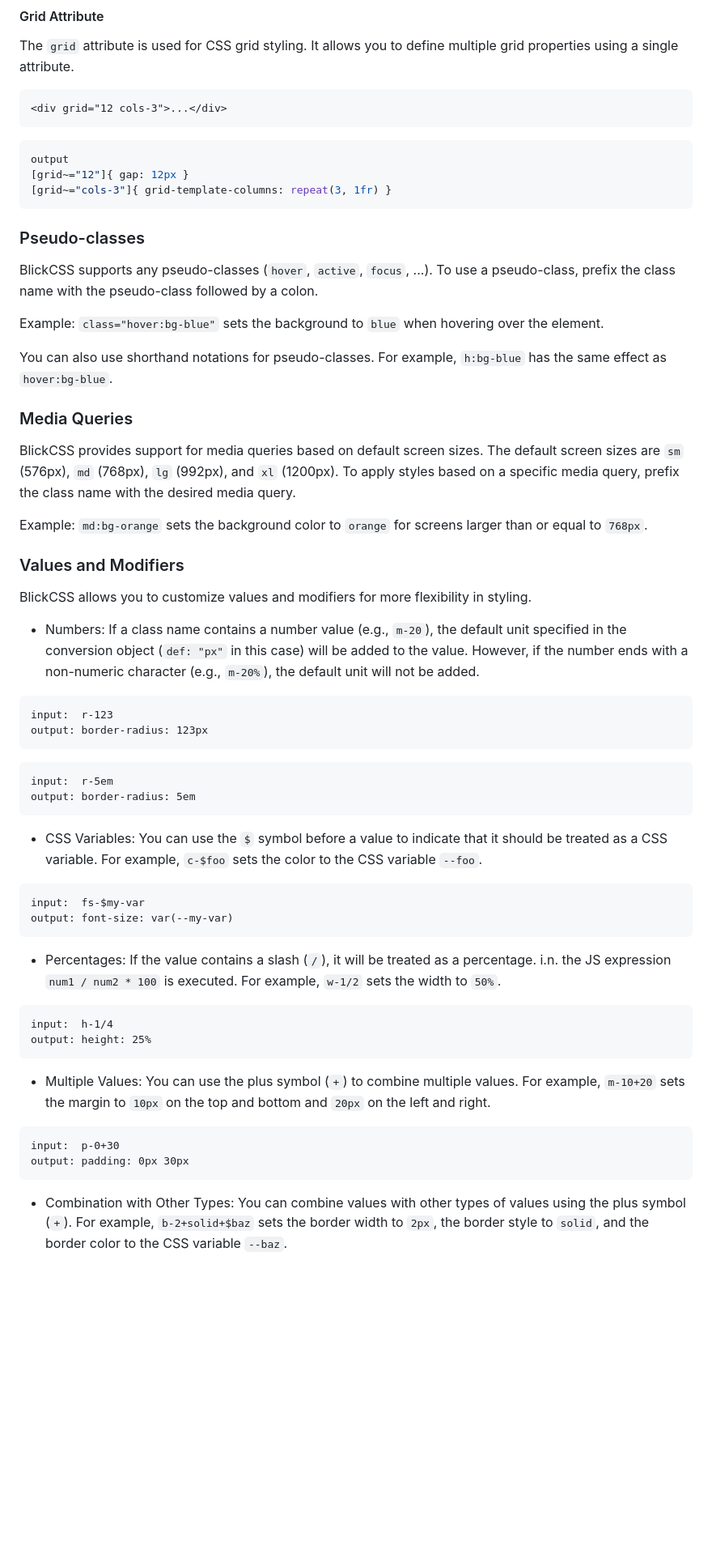
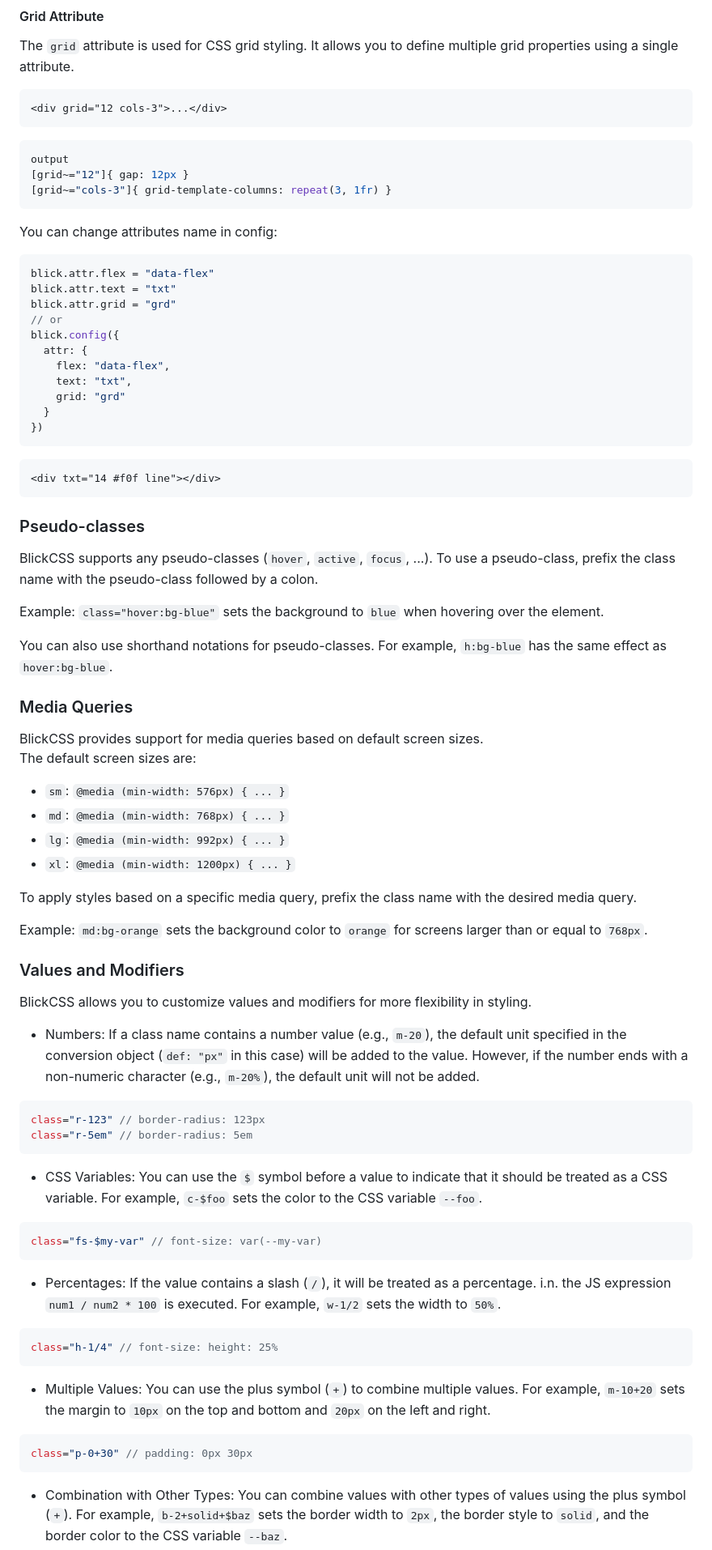
Before and after one commit to ghtx280/blickcss, a Markdown page: README.md, the part around one of its changes. Shown at 81% size. GitHub-like rendering; blank space fills up the shorter version.

````diff
--- a/README.md
+++ b/README.md
@@ -248,7 +248,27 @@ output
 [grid~="cols-3"]{ grid-template-columns: repeat(3, 1fr) }
 ```
 
+You can change attributes name in config:
+
+```js
+blick.attr.flex = "data-flex"
+blick.attr.text = "txt"
+blick.attr.grid = "grd"
+// or
+blick.config({
+  attr: {
+    flex: "data-flex",
+    text: "txt",
+    grid: "grd"
+  }
+})
+```
+```html
+<div txt="14 #f0f line"></div>
+```
+
 <!-- Example: `grid="12 cols-3"` sets the gap to `12px`, and the grid-template-columns to `repeat(3, 1fr)`. -->
+
 
 ### Pseudo-classes
 
@@ -260,7 +280,14 @@ You can also use shorthand notations for pseudo-classes. For example, `h:bg-blue
 
 ### Media Queries
 
-BlickCSS provides support for media queries based on default screen sizes. The default screen sizes are `sm` (576px), `md` (768px), `lg` (992px), and `xl` (1200px). To apply styles based on a specific media query, prefix the class name with the desired media query.
+BlickCSS provides support for media queries based on default screen sizes.
+The default screen sizes are:
+- `sm`: `@media (min-width: 576px) { ... }`
+- `md`: `@media (min-width: 768px) { ... }`
+- `lg`: `@media (min-width: 992px) { ... }`
+- `xl`: `@media (min-width: 1200px) { ... }`
+
+To apply styles based on a specific media query, prefix the class name with the desired media query.
 
 Example: `md:bg-orange` sets the background color to `orange` for screens larger than or equal to `768px`.
 
@@ -269,27 +296,20 @@ Example: `md:bg-orange` sets the background color to `orange` for screens larger
 BlickCSS allows you to customize values and modifiers for more flexibility in styling.
 
 - Numbers: If a class name contains a number value (e.g., `m-20`), the default unit specified in the conversion object (`def: "px"` in this case) will be added to the value. However, if the number ends with a non-numeric character (e.g., `m-20%`), the default unit will not be added.
-```http
-input:  r-123
-output: border-radius: 123px
-```
-```http
-input:  r-5em
-output: border-radius: 5em
+```js
+class="r-123" // border-radius: 123px
+class="r-5em" // border-radius: 5em
 ```
 - CSS Variables: You can use the `$` symbol before a value to indicate that it should be treated as a CSS variable. For example, `c-$foo` sets the color to the CSS variable `--foo`.
-```http
-input:  fs-$my-var
-output: font-size: var(--my-var)
+```js
+class="fs-$my-var" // font-size: var(--my-var)
 ```
 - Percentages: If the value contains a slash (`/`), it will be treated as a percentage. i.n. the JS expression `num1 / num2 * 100` is executed. For example, `w-1/2` sets the width to `50%`.
-```http
-input:  h-1/4
-output: height: 25%
+```js
+class="h-1/4" // font-size: height: 25%
 ```
 - Multiple Values: You can use the plus symbol (`+`) to combine multiple values. For example, `m-10+20` sets the margin to `10px` on the top and bottom and `20px` on the left and right.
-```http
-input:  p-0+30
-output: padding: 0px 30px
+```js
+class="p-0+30" // padding: 0px 30px
 ```
 - Combination with Other Types: You can combine values with other types of values using the plus symbol (`+`). For example, `b-2+solid+$baz` sets the border width to `2px`, the border style to `solid`, and the border color to the CSS variable `--baz`.
````
Also changed, not shown: other parts of README.md (+14 -15 lines).
